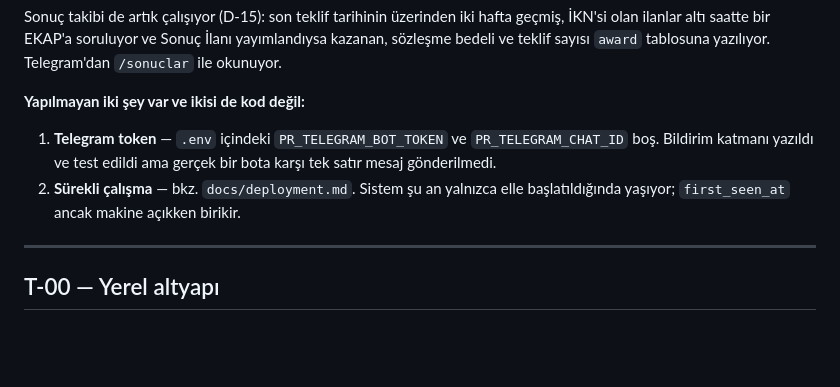
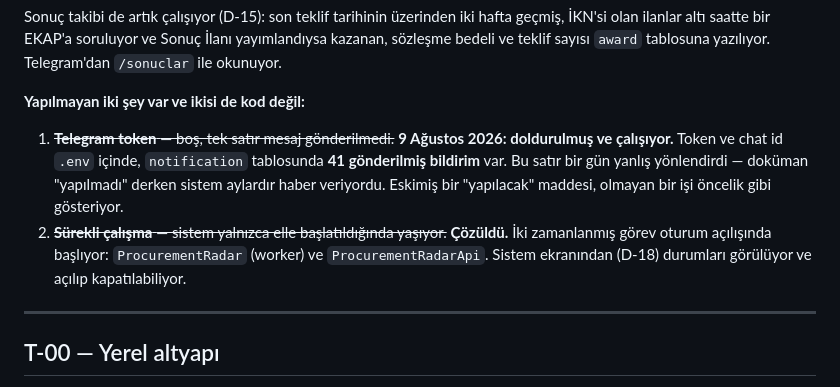
Before and after one commit to BeratARPA/procurement-radar-kit, a Markdown page: docs/tickets.md, the part around the change. Drawn GitHub-style; blank space fills up the shorter version.

```diff
--- a/docs/tickets.md
+++ b/docs/tickets.md
@@ -29,11 +29,16 @@ Telegram'dan `/sonuclar` ile okunuyor.
 
 **Yapılmayan iki şey var ve ikisi de kod değil:**
 
-1. **Telegram token** — `.env` içindeki `PR_TELEGRAM_BOT_TOKEN` ve
-   `PR_TELEGRAM_CHAT_ID` boş. Bildirim katmanı yazıldı ve test edildi ama
-   gerçek bir bota karşı tek satır mesaj gönderilmedi.
-2. **Sürekli çalışma** — bkz. `docs/deployment.md`. Sistem şu an yalnızca elle
-   başlatıldığında yaşıyor; `first_seen_at` ancak makine açıkken birikir.
+1. ~~**Telegram token** — boş, tek satır mesaj gönderilmedi.~~
+   **9 Ağustos 2026: doldurulmuş ve çalışıyor.** Token ve chat id `.env` içinde,
+   `notification` tablosunda **41 gönderilmiş bildirim** var. Bu satır bir gün
+   yanlış yönlendirdi — doküman "yapılmadı" derken sistem aylardır haber
+   veriyordu. Eskimiş bir "yapılacak" maddesi, olmayan bir işi öncelik gibi
+   gösteriyor.
+2. ~~**Sürekli çalışma** — sistem yalnızca elle başlatıldığında yaşıyor.~~
+   **Çözüldü.** İki zamanlanmış görev oturum açılışında başlıyor:
+   `ProcurementRadar` (worker) ve `ProcurementRadarApi`. Sistem ekranından
+   (D-18) durumları görülüyor ve açılıp kapatılabiliyor.
 
 ---
 
```
Also changed, not shown: docs/decisions.md (+50 -0 lines).
